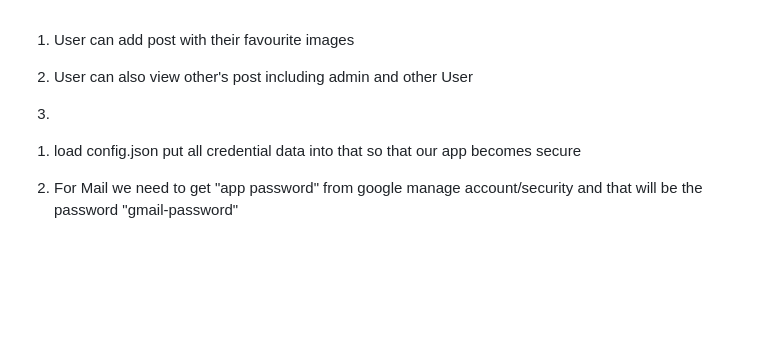
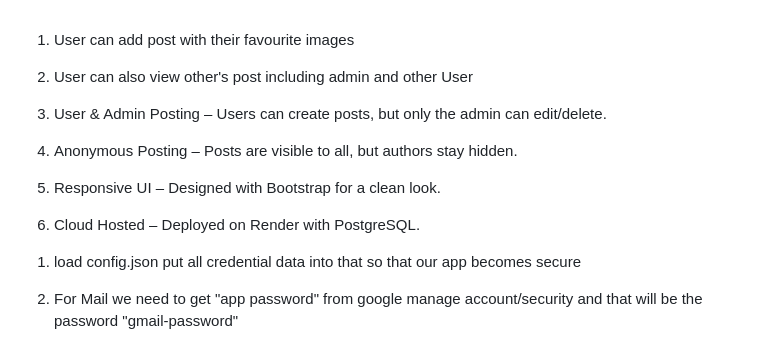
Before and after one commit to ndk123-web/blog, a Markdown page: Readme.md, the part around the change. Drawn GitHub-style; blank space fills up the shorter version.

Commit message:
All Bugs Fixed

```diff
--- a/Readme.md
+++ b/Readme.md
@@ -4,7 +4,13 @@
 
 2. User can also view other's post including admin and other User
 
-3.
+3.  User & Admin Posting – Users can create posts, but only the admin can edit/delete.
+
+4. Anonymous Posting – Posts are visible to all, but authors stay hidden.
+
+5.  Responsive UI – Designed with Bootstrap for a clean look.
+
+6.  Cloud Hosted – Deployed on Render with PostgreSQL.
 
 <!-- Features -->
 
```
